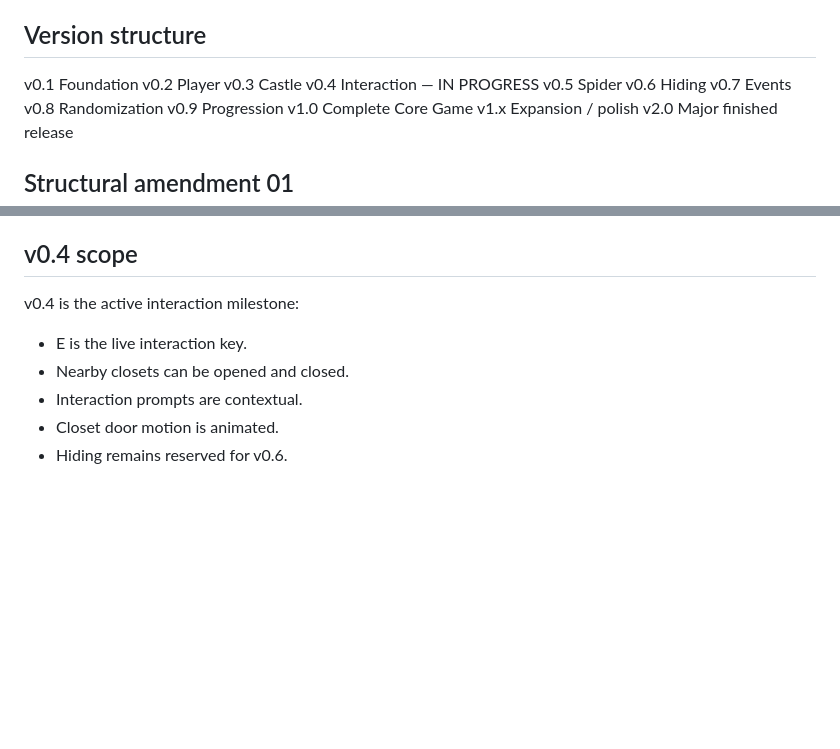
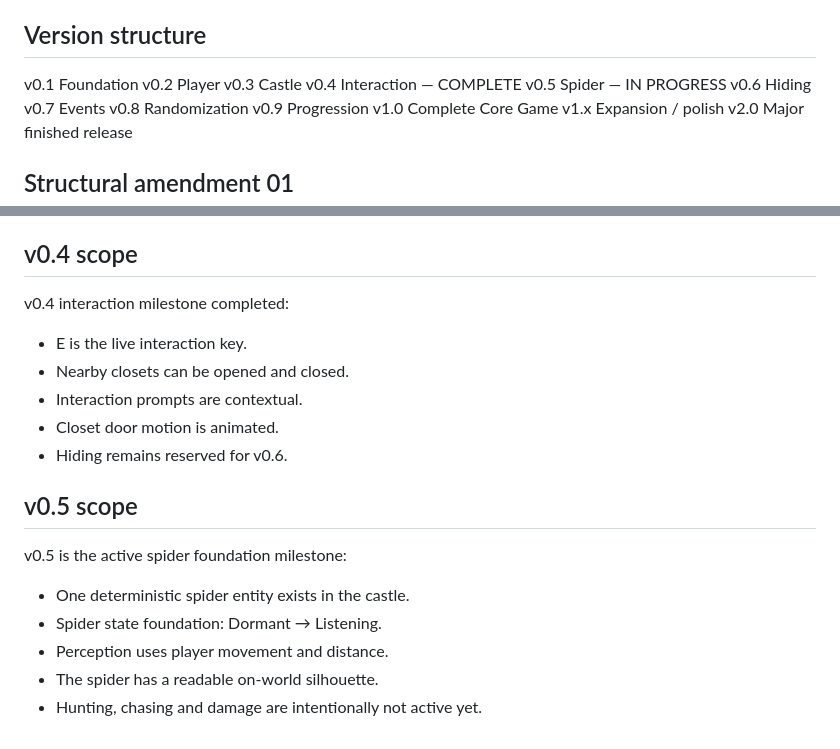
Before and after one commit to blueknightxzx-jpg/The-Castle-Spider, a Markdown page: ROADMAP.md, 2 parts joined by grey strips. GitHub-like rendering; blank space fills up the shorter version.

Commit message:
v0.5: mark spider milestone active

```diff
--- a/ROADMAP.md
+++ b/ROADMAP.md
@@ -75,8 +75,8 @@ Explore → listen → detect danger → find safety → hide → survive → co
 v0.1 Foundation
 v0.2 Player
 v0.3 Castle
-v0.4 Interaction — IN PROGRESS
-v0.5 Spider
+v0.4 Interaction — COMPLETE
+v0.5 Spider — IN PROGRESS
 v0.6 Hiding
 v0.7 Events
 v0.8 Randomization
@@ -107,9 +107,17 @@ Applied during v0.3.2 hotfix:
 - Exhaustion is communicated by a pulsing red stamina track and a fading warning message.
 
 ## v0.4 scope
-v0.4 is the active interaction milestone:
+v0.4 interaction milestone completed:
 - E is the live interaction key.
 - Nearby closets can be opened and closed.
 - Interaction prompts are contextual.
 - Closet door motion is animated.
 - Hiding remains reserved for v0.6.
+
+## v0.5 scope
+v0.5 is the active spider foundation milestone:
+- One deterministic spider entity exists in the castle.
+- Spider state foundation: Dormant → Listening.
+- Perception uses player movement and distance.
+- The spider has a readable on-world silhouette.
+- Hunting, chasing and damage are intentionally not active yet.
```
